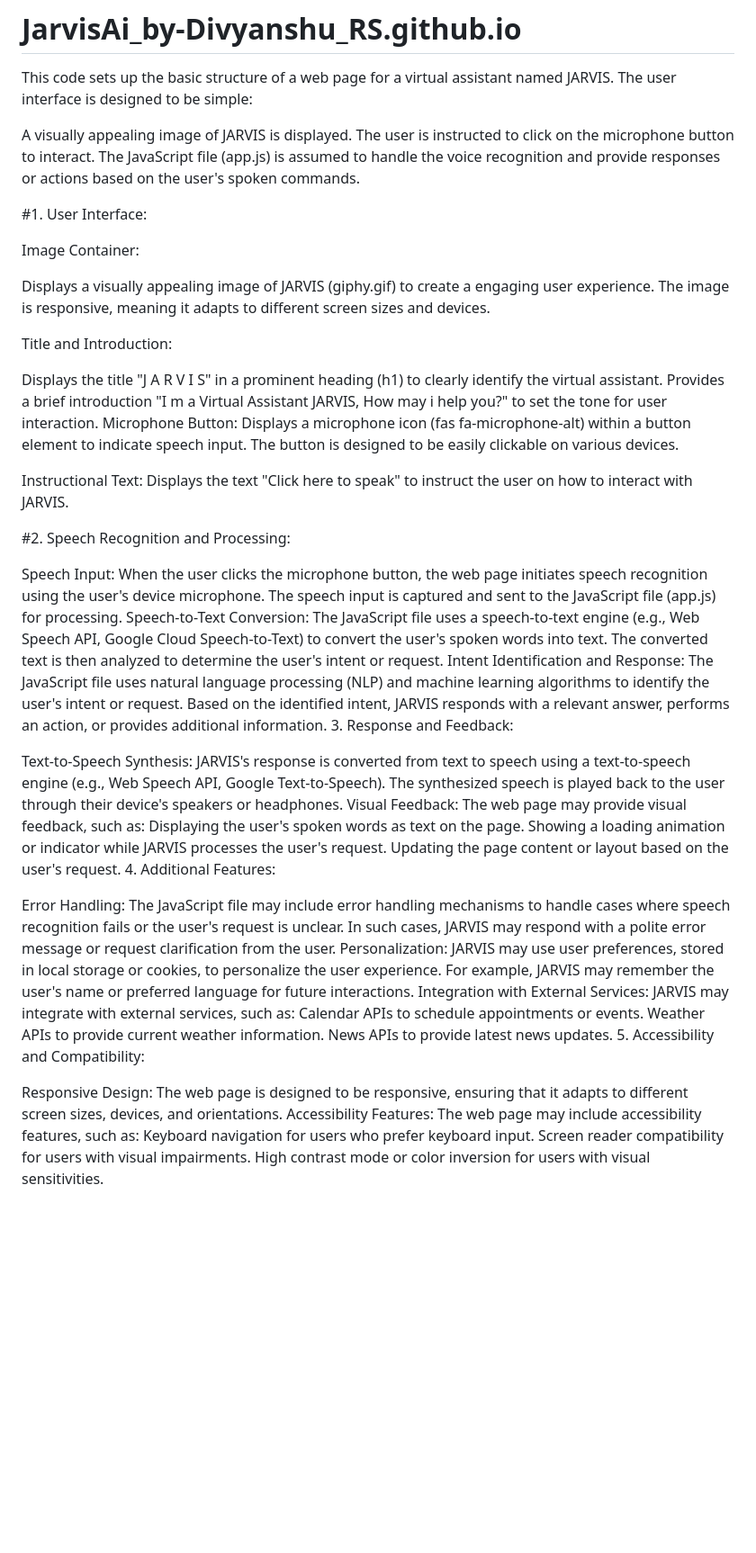
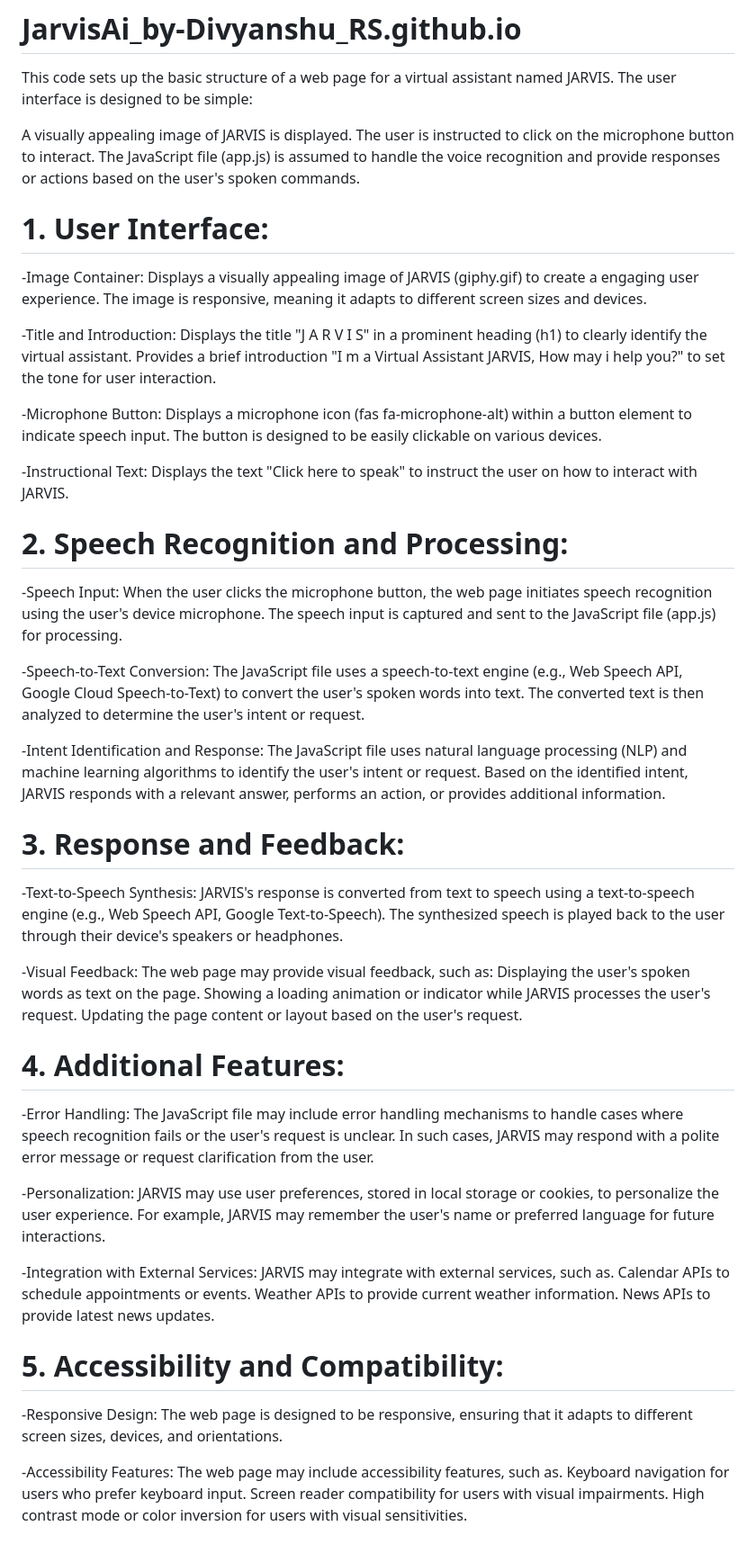
Before and after one commit to Divyanshu-RS/JarvisAi_by-Divyanshu_RS.github.io, a Markdown page: README.md, the part around the change. Shown at 90% size. Rendered like a GitHub page; blank space fills up the shorter version.

```diff
--- a/README.md
+++ b/README.md
@@ -7,64 +7,72 @@ The user is instructed to click on the microphone button to interact.
 The JavaScript file (app.js) is assumed to handle the voice recognition and provide responses or actions based on the user's spoken commands.
 
 
-#1. User Interface:
+# 1. User Interface:
 
-Image Container:
-
+-Image Container:
 Displays a visually appealing image of JARVIS (giphy.gif) to create a engaging user experience.
 The image is responsive, meaning it adapts to different screen sizes and devices.
 
-Title and Introduction:
-
+-Title and Introduction:
 Displays the title "J A R V I S" in a prominent heading (h1) to clearly identify the virtual assistant.
 Provides a brief introduction "I m a Virtual Assistant JARVIS, How may i help you?" to set the tone for user interaction.
-Microphone Button:
+
+-Microphone Button:
 Displays a microphone icon (fas fa-microphone-alt) within a button element to indicate speech input.
 The button is designed to be easily clickable on various devices.
 
-Instructional Text:
+-Instructional Text:
 Displays the text "Click here to speak" to instruct the user on how to interact with JARVIS.
 
-#2. Speech Recognition and Processing:
+# 2. Speech Recognition and Processing:
 
-Speech Input:
+-Speech Input:
 When the user clicks the microphone button, the web page initiates speech recognition using the user's device microphone.
 The speech input is captured and sent to the JavaScript file (app.js) for processing.
-Speech-to-Text Conversion:
+
+-Speech-to-Text Conversion:
 The JavaScript file uses a speech-to-text engine (e.g., Web Speech API, Google Cloud Speech-to-Text) to convert the user's spoken words into text.
 The converted text is then analyzed to determine the user's intent or request.
-Intent Identification and Response:
+
+-Intent Identification and Response:
 The JavaScript file uses natural language processing (NLP) and machine learning algorithms to identify the user's intent or request.
 Based on the identified intent, JARVIS responds with a relevant answer, performs an action, or provides additional information.
-3. Response and Feedback:
 
-Text-to-Speech Synthesis:
+# 3. Response and Feedback:
+
+-Text-to-Speech Synthesis:
 JARVIS's response is converted from text to speech using a text-to-speech engine (e.g., Web Speech API, Google Text-to-Speech).
 The synthesized speech is played back to the user through their device's speakers or headphones.
-Visual Feedback:
+
+-Visual Feedback:
 The web page may provide visual feedback, such as:
 Displaying the user's spoken words as text on the page.
 Showing a loading animation or indicator while JARVIS processes the user's request.
 Updating the page content or layout based on the user's request.
-4. Additional Features:
 
-Error Handling:
+# 4. Additional Features:
+
+-Error Handling:
 The JavaScript file may include error handling mechanisms to handle cases where speech recognition fails or the user's request is unclear.
 In such cases, JARVIS may respond with a polite error message or request clarification from the user.
-Personalization:
+
+-Personalization:
 JARVIS may use user preferences, stored in local storage or cookies, to personalize the user experience.
 For example, JARVIS may remember the user's name or preferred language for future interactions.
-Integration with External Services:
-JARVIS may integrate with external services, such as:
+
+-Integration with External Services:
+JARVIS may integrate with external services, such as.
 Calendar APIs to schedule appointments or events.
 Weather APIs to provide current weather information.
 News APIs to provide latest news updates.
-5. Accessibility and Compatibility:
 
-Responsive Design:
+# 5. Accessibility and Compatibility:
+
+-Responsive Design:
 The web page is designed to be responsive, ensuring that it adapts to different screen sizes, devices, and orientations.
-Accessibility Features:
-The web page may include accessibility features, such as:
+
+-Accessibility Features:
+The web page may include accessibility features, such as.
 Keyboard navigation for users who prefer keyboard input.
 Screen reader compatibility for users with visual impairments.
 High contrast mode or color inversion for users with visual sensitivities.
```
